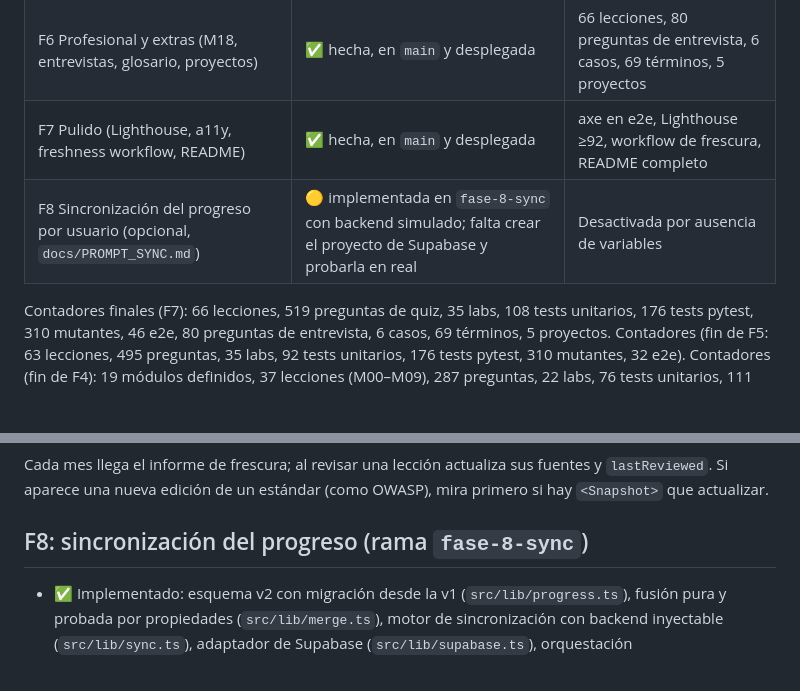
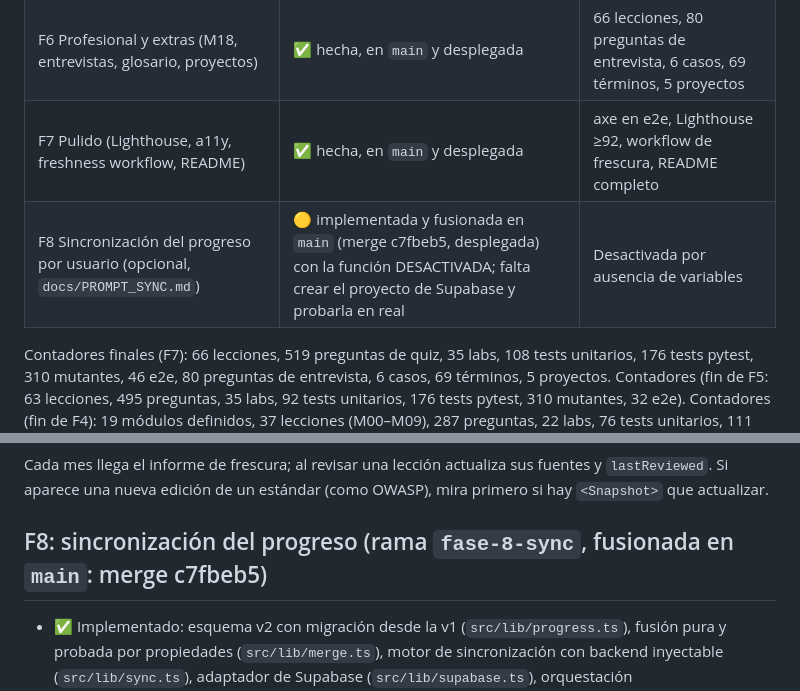
Before and after one commit to EduNagore/RAG_learning_web, a Markdown page: docs/PROGRESS.md, 2 parts joined by grey strips. Rendered like a GitHub page; blank space fills up the shorter version.

Commit message:
docs: F8 fusionada, pendiente de configurar Supabase
Co-Authored-By: Claude Sonnet 5.5 <noreply@anthropic.com>

```diff
--- a/docs/PROGRESS.md
+++ b/docs/PROGRESS.md
@@ -17,7 +17,7 @@
 | F5 Contenido Parte II (Agentes, M10–M17) | ✅ hecha (en `main` y desplegada) | 63 lecciones en total, 35 labs, 495 preguntas |
 | F6 Profesional y extras (M18, entrevistas, glosario, proyectos) | ✅ hecha, en `main` y desplegada | 66 lecciones, 80 preguntas de entrevista, 6 casos, 69 términos, 5 proyectos |
 | F7 Pulido (Lighthouse, a11y, freshness workflow, README) | ✅ hecha, en `main` y desplegada | axe en e2e, Lighthouse ≥92, workflow de frescura, README completo |
-| F8 Sincronización del progreso por usuario (opcional, `docs/PROMPT_SYNC.md`) | 🟡 implementada en `fase-8-sync` con backend simulado; falta crear el proyecto de Supabase y probarla en real | Desactivada por ausencia de variables |
+| F8 Sincronización del progreso por usuario (opcional, `docs/PROMPT_SYNC.md`) | 🟡 implementada y fusionada en `main` (merge c7fbeb5, desplegada) con la función DESACTIVADA; falta crear el proyecto de Supabase y probarla en real | Desactivada por ausencia de variables |
 
 Contadores finales (F7): 66 lecciones, 519 preguntas de quiz, 35 labs, 108 tests unitarios, 176 tests pytest, 310 mutantes, 46 e2e, 80 preguntas de entrevista, 6 casos, 69 términos, 5 proyectos. Contadores (fin de F5: 63 lecciones, 495 preguntas, 35 labs, 92 tests unitarios, 176 tests pytest, 310 mutantes, 32 e2e). Contadores (fin de F4): 19 módulos definidos, 37 lecciones (M00–M09), 287 preguntas, 22 labs, 76 tests unitarios, 111 tests pytest de labs, 184 mutantes de labs (todos detectados), 30 e2e, `main` = merge de `fase-4-rag` (6d54145), desplegado y verificado en producción.
 
@@ -60,7 +60,7 @@ Hecho: ver «F6: HECHA».
 ### Mantenimiento
 Cada mes llega el informe de frescura; al revisar una lección actualiza sus fuentes y `lastReviewed`. Si aparece una nueva edición de un estándar (como OWASP), mira primero si hay `<Snapshot>` que actualizar.
 
-## F8: sincronización del progreso (rama `fase-8-sync`)
+## F8: sincronización del progreso (rama `fase-8-sync`, fusionada en `main`: merge c7fbeb5)
 
 - ✅ Implementado: esquema v2 con migración desde la v1 (`src/lib/progress.ts`), fusión pura y probada por propiedades (`src/lib/merge.ts`), motor de sincronización con backend inyectable (`src/lib/sync.ts`), adaptador de Supabase (`src/lib/supabase.ts`), orquestación (`src/lib/syncClient.ts`), panel en `/progreso/` (`SyncPanel`) e indicador en la cabecera (`SyncBadge`), `supabase/schema.sql`, `.env.example`, variables en `deploy.yml`, `pnpm test:e2e:sync` (9 e2e con backend HTTP simulado; build aparte `dist-sync`; también en CI), README y `docs/DECISIONS.md` (sección F8) y `docs/SOURCES.md`.
 - **Lo que falta y solo puede hacer el usuario** (no se fusiona con la función activa hasta entonces; ahora está desactivada por ausencia de variables): 1) crear el proyecto en Supabase; 2) ejecutar `supabase/schema.sql` en el editor SQL; 3) configurar *Site URL* y *Redirect URLs* y añadir `{{ .Token }}` a la plantilla del correo; 4) darme la *Project URL* y la clave pública (nunca la `service_role`) para ponerlas en `.env` y en las variables del repositorio; 5) probar juntos: iniciar sesión, dos navegadores, sin red, borrar la copia, y comprobar las políticas RLS con el bloque de comentarios de `schema.sql`.
```
